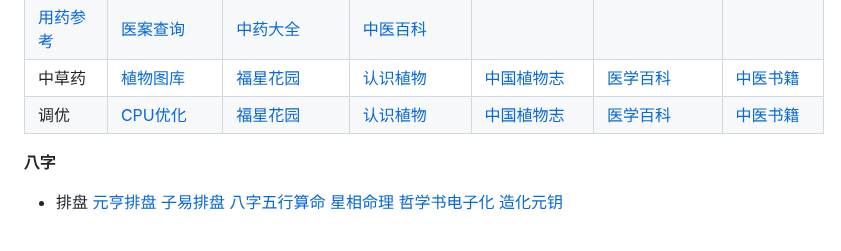
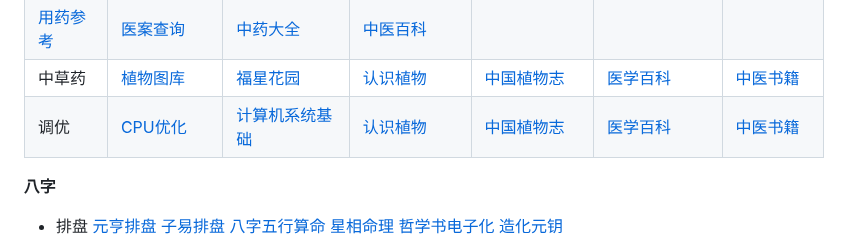
Before and after one commit to china-testing/python_cn_resouce, a Markdown page: addesss.md, the part around the change. Drawn GitHub-style.

Commit message:
Update addesss.md
Add csci0300.github.io

```diff
--- a/addesss.md
+++ b/addesss.md
@@ -30,7 +30,7 @@
 | Linux | [rpmfind](http://fr2.rpmfind.net/) | [pkgs](https://pkgs.org/) | [RPM Search](http://rpm.pbone.net/) |   |
  | [用药参考](http://drugs.medlive.cn/index.jsp) | [医案查询](http://www.gjmlzy.com:83/KBFmsSearch/Main/Index6) | [中药大全](http://zhongyao.m.supfree.net/) | [中医百科](https://zhongyibaike.com/wiki/%E5%9B%9B%E5%90%9B%E5%AD%90%E6%B1%A4) |
 | 中草药 | [植物图库](http://www.cses.tc.edu.tw/~tiwngien/picture%20datas/plant/oftensees.htm) | [福星花园](https://china-testing.github.io/bruce0342.blogspot.hk) | [认识植物](http://kplant.biodiv.tw/) | [中国植物志](http://frps.eflora.cn/) | [医学百科](http://www.a-hospital.com/w/%E7%99%BD%E8%83%8C%E5%8F%B6) | [中医书籍](http://www.zysj.com.cn/lilunshuji/index.html)
-| 调优 | [CPU优化](https://weedge.github.io/perf-book-cn/zh/chapters/4-Terminology-And-Metrics/4-5_Pipeline_Slot_cn.html) | [福星花园](https://china-testing.github.io/bruce0342.blogspot.hk) | [认识植物](http://kplant.biodiv.tw/) | [中国植物志](http://frps.eflora.cn/) | [医学百科](http://www.a-hospital.com/w/%E7%99%BD%E8%83%8C%E5%8F%B6) | [中医书籍](http://www.zysj.com.cn/lilunshuji/index.html)
+| 调优 | [CPU优化](https://weedge.github.io/perf-book-cn/zh/chapters/4-Terminology-And-Metrics/4-5_Pipeline_Slot_cn.html) | [计算机系统基础](https://csci0300.github.io/) | [认识植物](http://kplant.biodiv.tw/) | [中国植物志](http://frps.eflora.cn/) | [医学百科](http://www.a-hospital.com/w/%E7%99%BD%E8%83%8C%E5%8F%B6) | [中医书籍](http://www.zysj.com.cn/lilunshuji/index.html)
 
 **八字**
 
```
